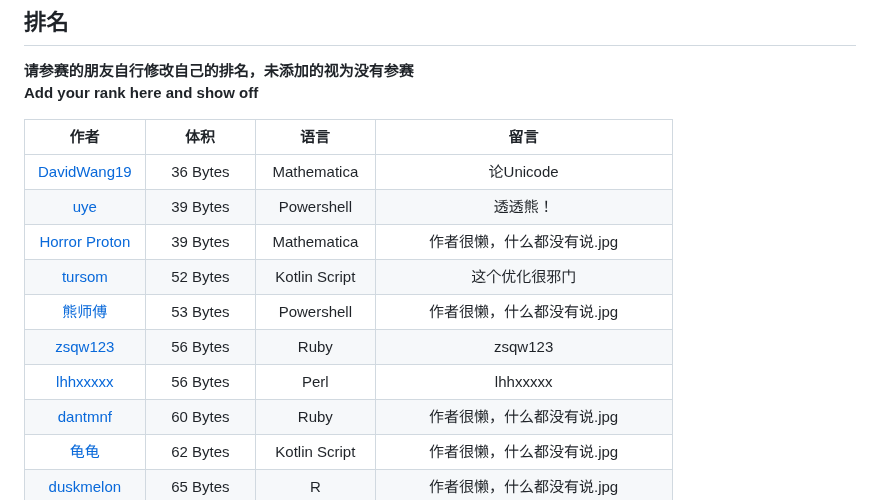
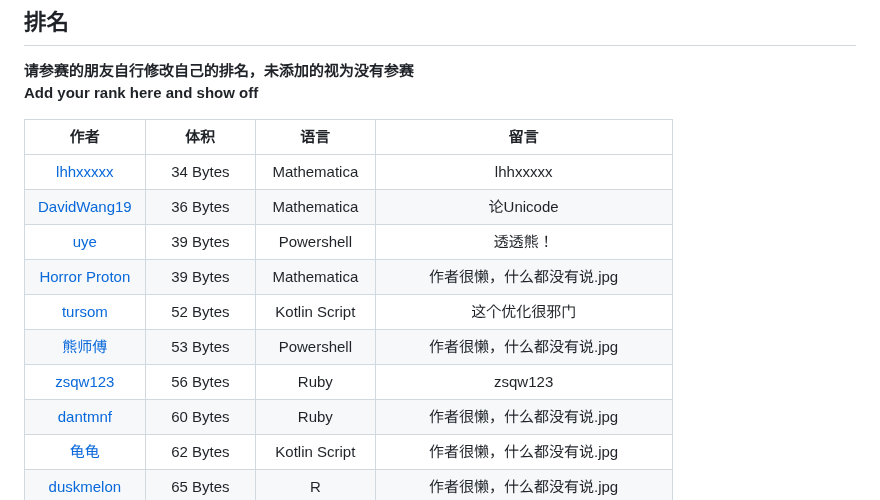
Before and after one commit to InvoluteHell/NineNineTable, a Markdown page: README.md, the part around the change. GitHub-like rendering.

```diff
--- a/README.md
+++ b/README.md
@@ -21,13 +21,13 @@
 
 |                             作者                             |   体积    |       语言        |                             留言                                            |
 | :----------------------------------------------------------: | :-------: | :--------------: | :------------------------------------------------------------------------: |
+| [lhhxxxxx](lhhxxxxx)                                             | 34 Bytes  | Mathematica       | lhhxxxxx |
 | [DavidWang19](DavidWang19)                                   |  36 Bytes | Mathematica      | 论Unicode |
 | [uye](uye)                                                   |  39 Bytes  | Powershell      | 透透熊！ |
 | [Horror Proton](horror-proton)                                | 39 Bytes   | Mathematica       | 作者很懒，什么都没有说.jpg |
 | [tursom](tursom)                                             | 52 Bytes  | Kotlin Script       | 这个优化很邪门 |
 | [熊师傅](otakuma)                                             | 53 Bytes  | Powershell       | 作者很懒，什么都没有说.jpg |
 | [zsqw123](zsqw123)                                             | 56 Bytes  | Ruby       | zsqw123 |
-| [lhhxxxxx](lhhxxxxx)                                             | 56 Bytes  | Perl       | lhhxxxxx |
 | [dantmnf](dantmnf)                                            | 60 Bytes  | Ruby            | 作者很懒，什么都没有说.jpg |
 | [龟龟](guigui)                                                |  62 Bytes | Kotlin Script    | 作者很懒，什么都没有说.jpg |
 | [duskmelon](duskmelon)                                        | 65 Bytes  | R               | 作者很懒，什么都没有说.jpg |
```
